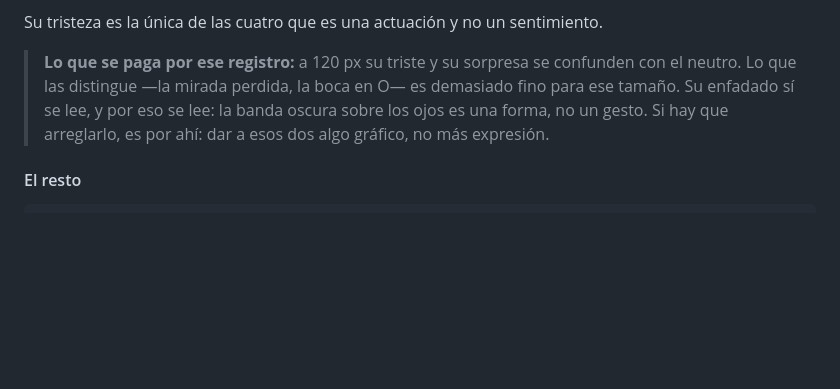
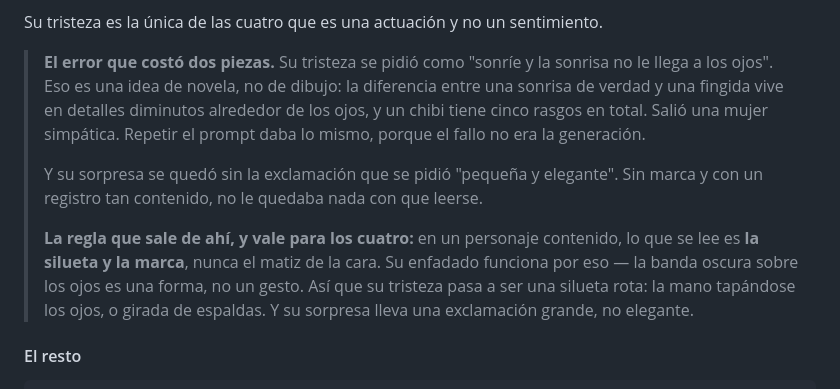
Before and after one commit to 904gabriela/SUJOM, a Markdown page: art-crudo/ENCARGO-CHIBI.md, the part around the change. Drawn GitHub-style; blank space fills up the shorter version.

Commit message:
Anota el error de diseño de la tristeza de Reiko
Se pidió como "sonríe y la sonrisa no le llega a los ojos", que es una
idea de novela y no de dibujo: esa diferencia vive en detalles diminutos
alrededor de los ojos y un chibi tiene cinco rasgos en total. Salió una
mujer simpática. El fallo no era la generación, así que repetir el mismo
prompt habría dado lo mismo.

Su sorpresa se quedó además sin la exclamación, que se había pedido
"pequeña y elegante"; sin marca y con un registro tan contenido no le
quedaba nada con que leerse.

De ahí sale una regla que vale para los cuatro y queda escrita: en un
personaje contenido lo que se lee es la silueta y la marca, nunca el
matiz de la cara. Su enfadado ya funcionaba por eso, porque la banda
oscura sobre los ojos es una forma y no un gesto.

Co-Authored-By: Claude Opus 5 <noreply@anthropic.com>
Claude-Session: https://claude.ai/code/session_01P1J9MJnJUYY8y1kfFtEyNY

```diff
--- a/art-crudo/ENCARGO-CHIBI.md
+++ b/art-crudo/ENCARGO-CHIBI.md
@@ -179,12 +179,23 @@ inclina hacia delante, Reiko no se mueve.
 Su tristeza es la única de las cuatro que es una actuación y no un
 sentimiento.
 
-> **Lo que se paga por ese registro:** a 120 px su triste y su sorpresa
-> se confunden con el neutro. Lo que las distingue —la mirada perdida,
-> la boca en O— es demasiado fino para ese tamaño. Su enfadado sí se lee,
-> y por eso se lee: la banda oscura sobre los ojos es una forma, no un
-> gesto. Si hay que arreglarlo, es por ahí: dar a esos dos algo gráfico,
-> no más expresión.
+> **El error que costó dos piezas.** Su tristeza se pidió como "sonríe y
+> la sonrisa no le llega a los ojos". Eso es una idea de novela, no de
+> dibujo: la diferencia entre una sonrisa de verdad y una fingida vive
+> en detalles diminutos alrededor de los ojos, y un chibi tiene cinco
+> rasgos en total. Salió una mujer simpática. Repetir el prompt daba lo
+> mismo, porque el fallo no era la generación.
+>
+> Y su sorpresa se quedó sin la exclamación que se pidió "pequeña y
+> elegante". Sin marca y con un registro tan contenido, no le quedaba
+> nada con que leerse.
+>
+> **La regla que sale de ahí, y vale para los cuatro:** en un personaje
+> contenido, lo que se lee es **la silueta y la marca**, nunca el
+> matiz de la cara. Su enfadado funciona por eso — la banda oscura sobre
+> los ojos es una forma, no un gesto. Así que su tristeza pasa a ser una
+> silueta rota: la mano tapándose los ojos, o girada de espaldas. Y su
+> sorpresa lleva una exclamación grande, no elegante.
 
 #### El resto
 
```
